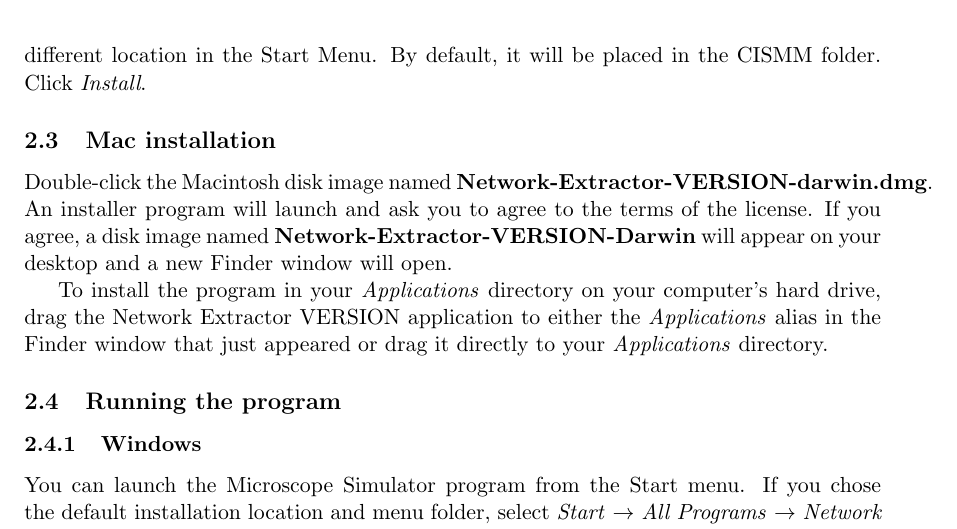
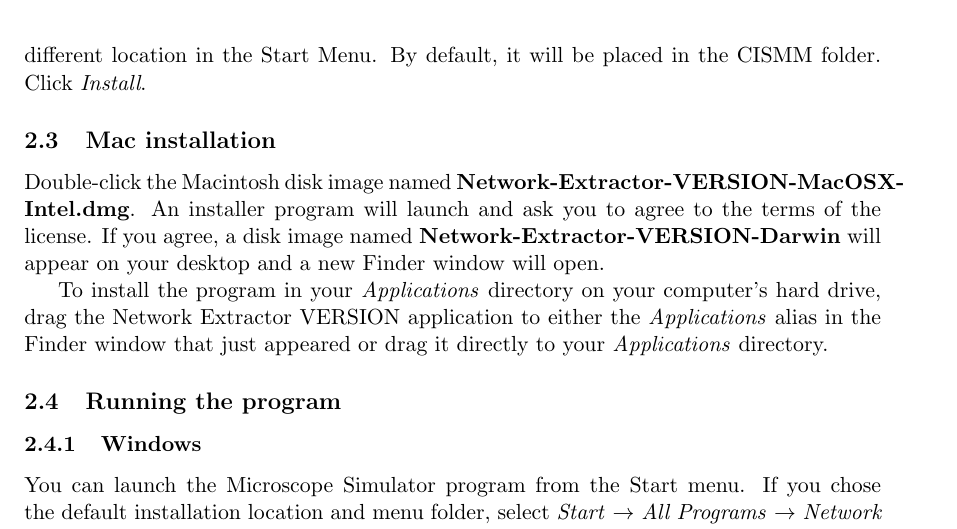
Before and after one commit to CISMM/NetworkExtractor, a LaTeX document (docs/NetworkExtractor-UserGuide.tex): part of page 4 of 13, cut so that both start at the same text. Compiled offline with pdfLaTeX.

Commit message:
Fixed Mac installer file name.

```diff
--- a/docs/NetworkExtractor-UserGuide.tex
+++ b/docs/NetworkExtractor-UserGuide.tex
@@ -72,7 +72,7 @@
 
 \subsection{Mac installation}
 
-Double-click the Macintosh disk image named \textbf{Network-Extractor-\ProgramVersionNoSpace-darwin.dmg}. An installer program will launch and ask you to agree to the terms of the license. If you agree, a disk image named \textbf{Network-Extractor-\ProgramVersionNoSpace-Darwin} will appear on your desktop and a new Finder window will open.
+Double-click the Macintosh disk image named \textbf{Network-Extractor-\ProgramVersionNoSpace-MacOSX-Intel.dmg}. An installer program will launch and ask you to agree to the terms of the license. If you agree, a disk image named \textbf{Network-Extractor-\ProgramVersionNoSpace-Darwin} will appear on your desktop and a new Finder window will open.
 
 To install the program in your \emph{Applications} directory on your computer's hard drive, drag the Network Extractor \ProgramVersion application to either the \emph{Applications} alias in the Finder window that just appeared or drag it directly to your \emph{Applications} directory.
 
```
